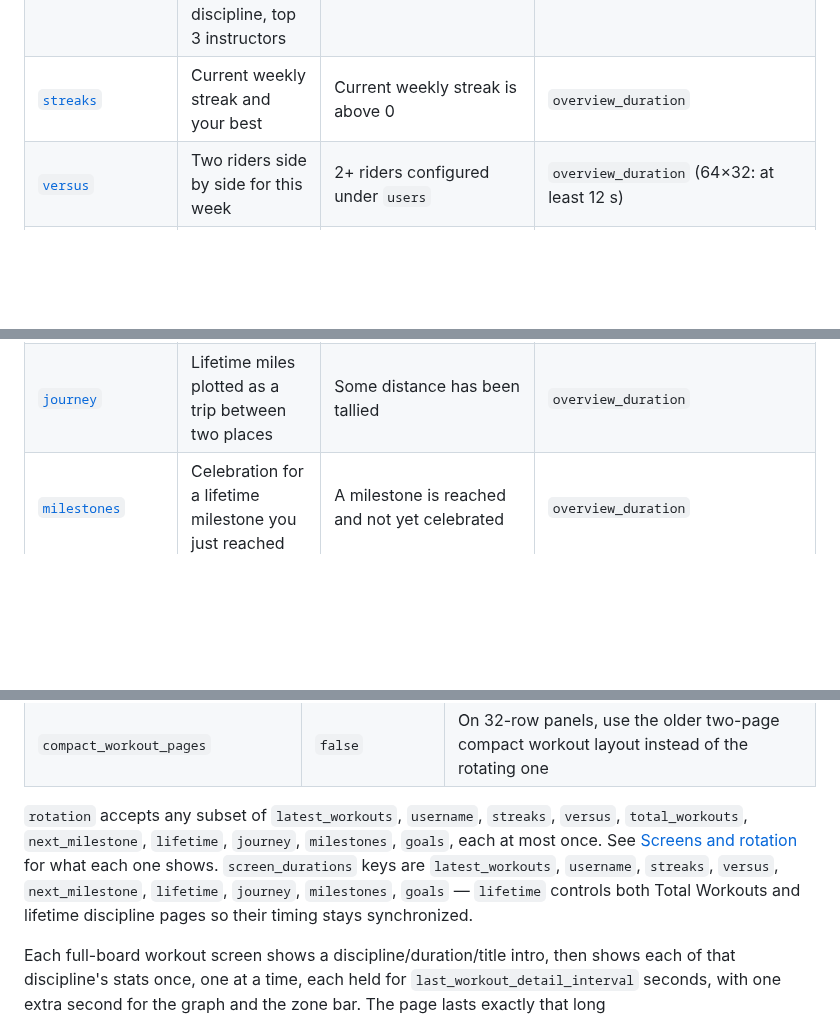
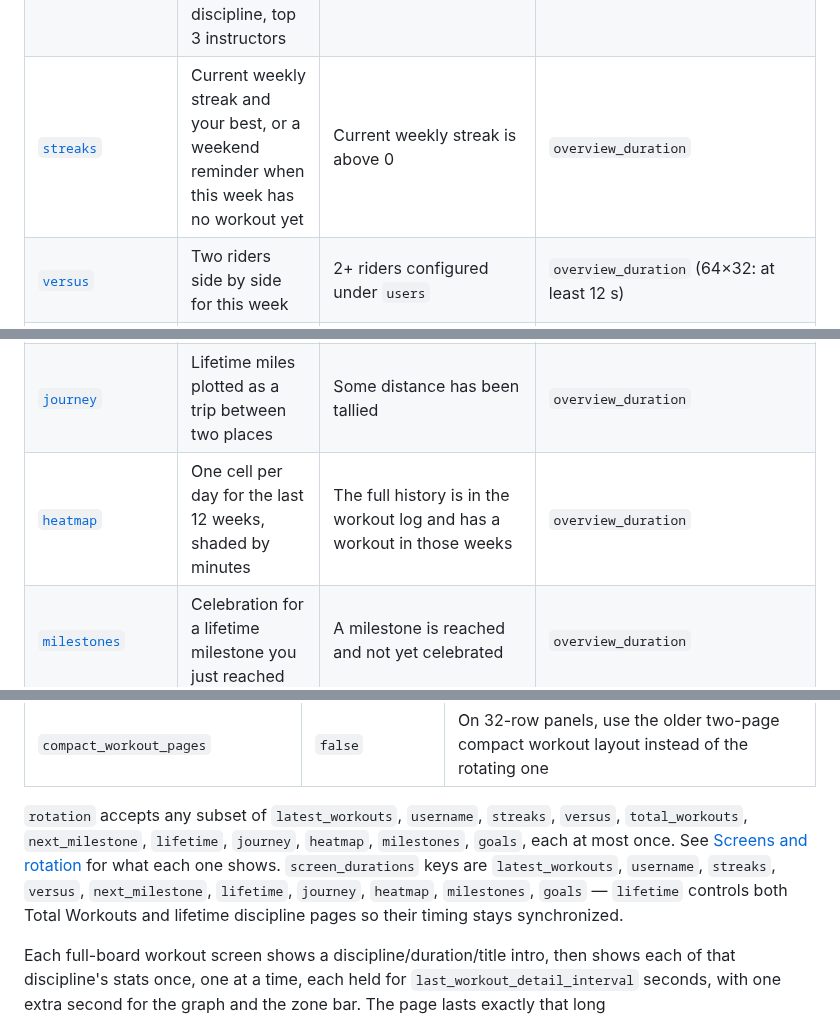
Before and after one commit to jc214809/Peloton-LED, a Markdown page: README.md, 3 parts joined by grey strips. Drawn GitHub-style; blank space fills up the shorter version.

```diff
--- a/README.md
+++ b/README.md
@@ -63,12 +63,13 @@ Default order:
 |---|---|---|---|
 | [`latest_workouts`](#latest_workouts--last-active-days-workouts) | Every workout from your most recent active day, then a PR celebration after a record-setting one | Always (a status screen stands in when there's no workout data) | `last_workout_detail_interval` × (1 + number of stats), plus 1 s each for the graph and zone bar, per workout |
 | [`username`](#username--rider-name-and-highlights) | Your name over rotating highlights: total workouts, this week, top discipline, top 3 instructors | Always | `duration`, extended to 4 s per highlight |
-| [`streaks`](#streaks--weekly-streak) | Current weekly streak and your best | Current weekly streak is above 0 | `overview_duration` |
+| [`streaks`](#streaks--weekly-streak) | Current weekly streak and your best, or a weekend reminder when this week has no workout yet | Current weekly streak is above 0 | `overview_duration` |
 | [`versus`](#versus--household-head-to-head) | Two riders side by side for this week | 2+ riders configured under `users` | `overview_duration` (64×32: at least 12 s) |
 | [`total_workouts`](#total_workouts--lifetime-total) | Lifetime total workout count | Profile totals available | Same as `lifetime` (at least 5 s) |
 | [`next_milestone`](#next_milestone--countdown-to-the-next-milestone) | Workouts left until your next milestone | A milestone is ahead of you | `overview_duration` |
 | [`lifetime`](#lifetime--per-discipline-totals) | Every discipline's lifetime count, with icons | Profile totals available | `overview_duration` per page (at least 5 s) |
 | [`journey`](#journey--lifetime-miles-as-a-trip) | Lifetime miles plotted as a trip between two places | Some distance has been tallied | `overview_duration` |
+| [`heatmap`](#heatmap--last-12-weeks) | One cell per day for the last 12 weeks, shaded by minutes | The full history is in the workout log and has a workout in those weeks | `overview_duration` |
 | [`milestones`](#milestones--milestone-celebration) | Celebration for a lifetime milestone you just reached | A milestone is reached and not yet celebrated | `overview_duration` |
 | [`goals`](#goals--weekly-goals) | Progress bar toward each weekly goal | `weekly_goals.workouts` and/or `.minutes` is above 0 | `overview_duration` per goal |
 
@@ -334,7 +346,7 @@ Settings live under `display` in `config.json`. Invalid values produce a startup
 | `refresh_schedule` | `null` | Optional overnight quiet-hours polling schedule. See [Phase 6 customization](#phase-6-customization) |
 | `compact_workout_pages` | `false` | On 32-row panels, use the older two-page compact workout layout instead of the rotating one |
 
-`rotation` accepts any subset of `latest_workouts`, `username`, `streaks`, `versus`, `total_workouts`, `next_milestone`, `lifetime`, `journey`, `milestones`, `goals`, each at most once. See [Screens and rotation](#screens-and-rotation) for what each one shows. `screen_durations` keys are `latest_workouts`, `username`, `streaks`, `versus`, `next_milestone`, `lifetime`, `journey`, `milestones`, `goals` — `lifetime` controls both Total Workouts and lifetime discipline pages so their timing stays synchronized.
+`rotation` accepts any subset of `latest_workouts`, `username`, `streaks`, `versus`, `total_workouts`, `next_milestone`, `lifetime`, `journey`, `heatmap`, `milestones`, `goals`, each at most once. See [Screens and rotation](#screens-and-rotation) for what each one shows. `screen_durations` keys are `latest_workouts`, `username`, `streaks`, `versus`, `next_milestone`, `lifetime`, `journey`, `heatmap`, `milestones`, `goals` — `lifetime` controls both Total Workouts and lifetime discipline pages so their timing stays synchronized.
 
 Each full-board workout screen shows a discipline/duration/title intro, then shows each of that discipline's stats once, one at a time, each held for `last_workout_detail_interval` seconds, with one extra second for the graph and the zone bar. The page lasts exactly that long (`last_workout_detail_interval * (1 + stat count)`, plus 1 s per graph or zone bar), so every stat gets one full turn with no cut-offs and no repeats. A workout with no stats shows its intro for one interval. `last_workout_duration` (or `screen_durations.latest_workouts`) only sets the page length with `compact_workout_pages` on 32-row panels, where pages are static; `0` still disables the section.
 
```
Also changed, not shown: other parts of README.md (+12 -1 lines), CLAUDE.md (+1 -0 lines), docs/WORKOUT-LOG-PLAN.md (+16 -1 lines), docs/screenshots/rotation/heatmap.png (added), docs/screenshots/rotation/streak-risk.png (added), 9 other files.
